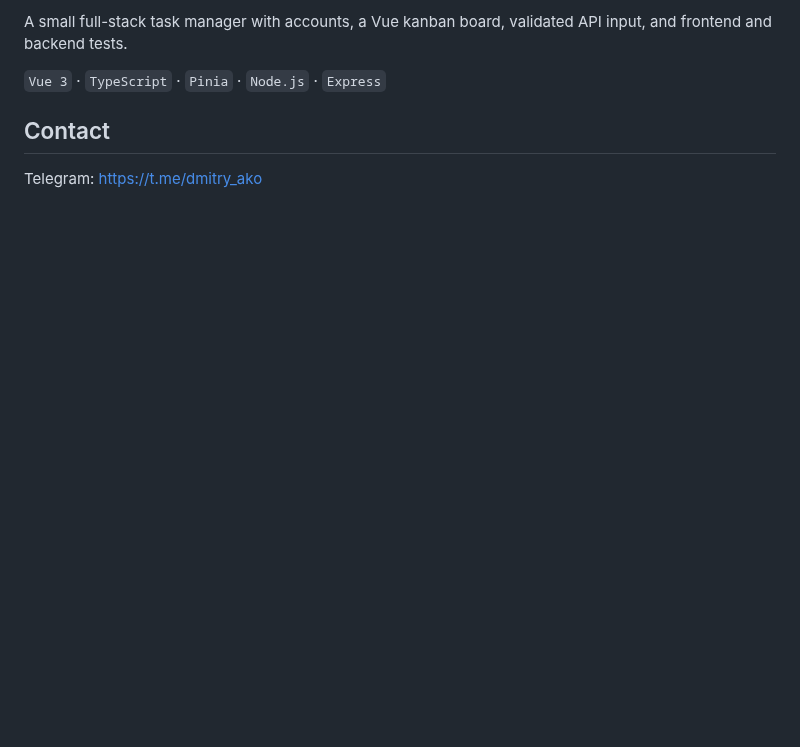
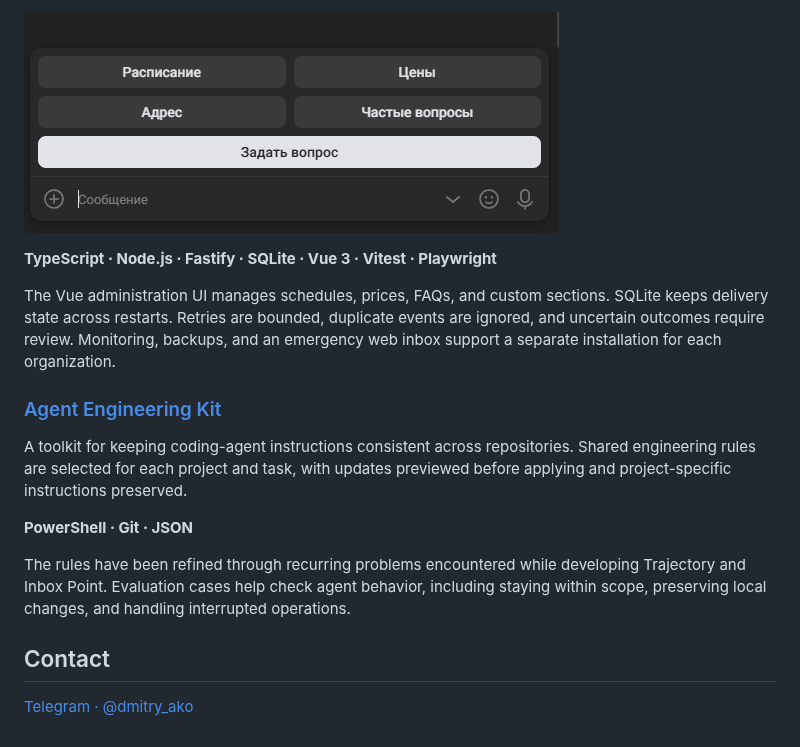
Before and after one commit to Dmitryaf/Dmitryaf, a Markdown page: README.md, the part around one of its changes. Drawn GitHub-style; pictures changed too: assets/inbox-point-vk-menu.png (added); folded sections open; blank space fills up the shorter version.

```diff
--- a/README.md
+++ b/README.md
@@ -42,8 +43,20 @@ An experimental Beyond All Reason replay analyzer that finds confirmed problems
 
-A small full-stack task manager with accounts, a Vue kanban board, validated API input, and frontend and backend tests.
+![Inbox Point in VK: buttons for schedule, prices, address, frequently asked questions, and contacting an operator](assets/inbox-point-vk-menu.png)
 
-`Vue 3` · `TypeScript` · `Pinia` · `Node.js` · `Express`
+</details>
+
+**TypeScript · Node.js · Fastify · SQLite · Vue 3 · Vitest · Playwright**
+
+The Vue administration UI manages schedules, prices, FAQs, and custom sections. SQLite keeps delivery state across restarts. Retries are bounded, duplicate events are ignored, and uncertain outcomes require review. Monitoring, backups, and an emergency web inbox support a separate installation for each organization.
+
+### [Agent Engineering Kit](https://github.com/Dmitryaf/agent-engineering-kit)
+
+A toolkit for keeping coding-agent instructions consistent across repositories. Shared engineering rules are selected for each project and task, with updates previewed before applying and project-specific instructions preserved.
+
+**PowerShell · Git · JSON**
+
+The rules have been refined through recurring problems encountered while developing Trajectory and Inbox Point. Evaluation cases help check agent behavior, including staying within scope, preserving local changes, and handling interrupted operations.
 
 ## Contact
 
-Telegram: https://t.me/dmitry_ako
+[Telegram · @dmitry_ako](https://t.me/dmitry_ako)
```
Also changed, not shown: other parts of README.md (+16 -15 lines), assets/inbox-point-content.png (added), assets/inbox-point-operations.png (added), assets/inbox-point-overview.png (added), assets/inbox-point-telegram-question.png (added).
